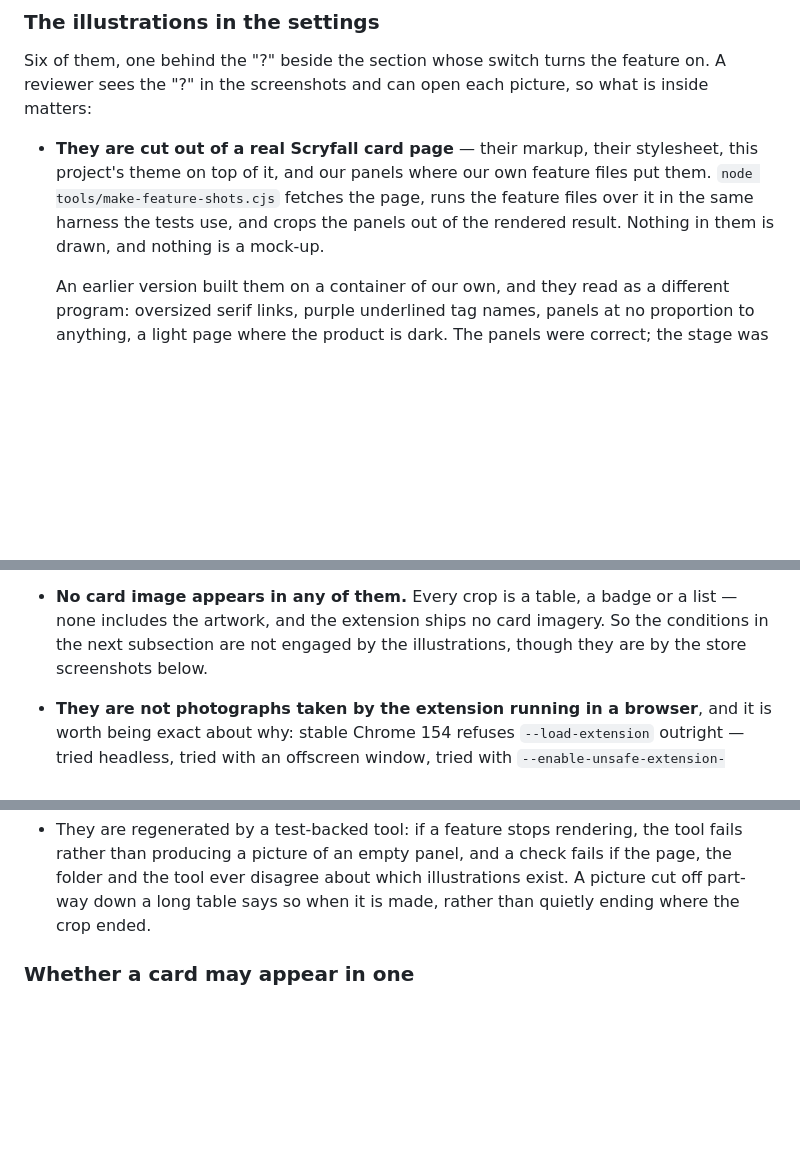
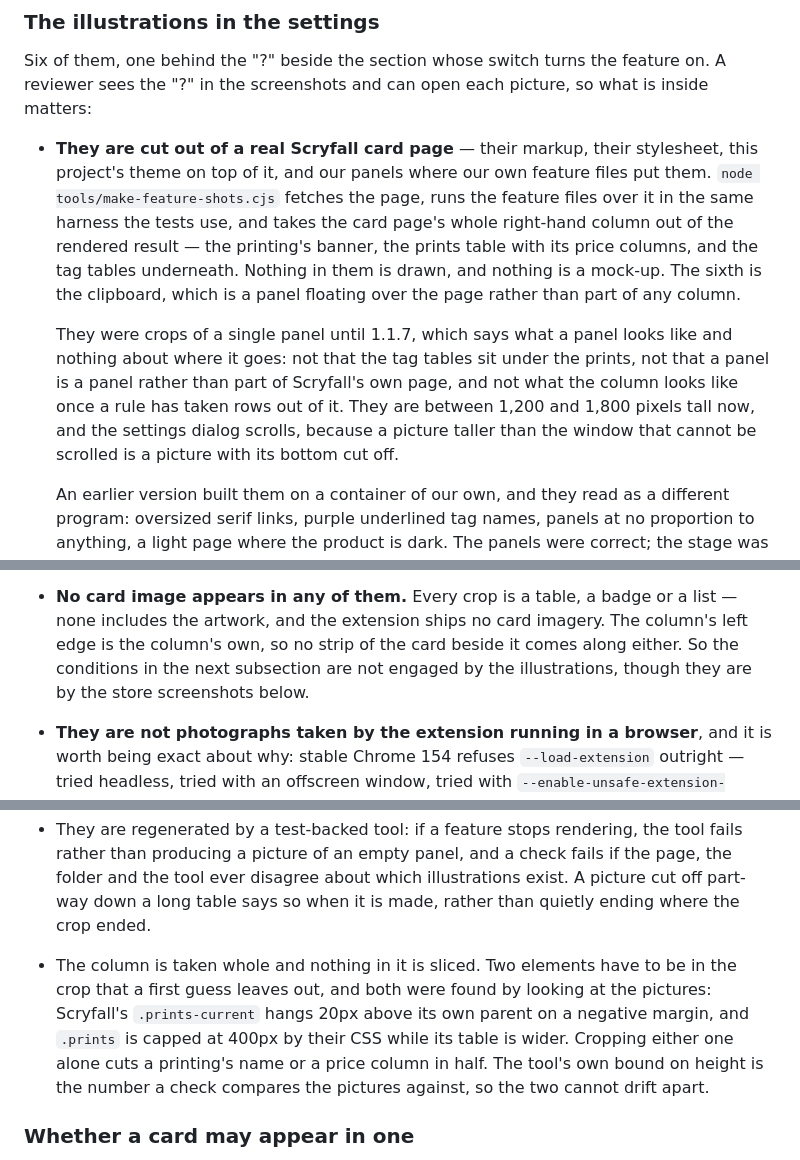
Before and after one commit to Solomag/scryfall-toolkit, a Markdown page: docs/CHROME_WEB_STORE_LISTING.md, 3 parts joined by grey strips. GitHub-like rendering; blank space fills up the shorter version.

```diff
--- a/docs/CHROME_WEB_STORE_LISTING.md
+++ b/docs/CHROME_WEB_STORE_LISTING.md
@@ -277,8 +277,18 @@ matters:
 - **They are cut out of a real Scryfall card page** — their markup, their stylesheet,
   this project's theme on top of it, and our panels where our own feature files put
   them. `node tools/make-feature-shots.cjs` fetches the page, runs the feature files
-  over it in the same harness the tests use, and crops the panels out of the rendered
-  result. Nothing in them is drawn, and nothing is a mock-up.
+  over it in the same harness the tests use, and takes the card page's whole right-hand
+  column out of the rendered result — the printing's banner, the prints table with its
+  price columns, and the tag tables underneath. Nothing in them is drawn, and nothing is a
+  mock-up. The sixth is the clipboard, which is a panel floating over the page rather than
+  part of any column.
+
+  They were crops of a single panel until 1.1.7, which says what a panel looks like and
+  nothing about where it goes: not that the tag tables sit under the prints, not that a
+  panel is a panel rather than part of Scryfall's own page, and not what the column looks
+  like once a rule has taken rows out of it. They are between 1,200 and 1,800 pixels tall
+  now, and the settings dialog scrolls, because a picture taller than the window that
+  cannot be scrolled is a picture with its bottom cut off.
 
   An earlier version built them on a container of our own, and they read as a different
   program: oversized serif links, purple underlined tag names, panels at no proportion to
@@ -292,8 +302,10 @@ matters:
   a reader cannot tell from a picture of a working feature; the fixture is now checked
   for exactly that.
 - **No card image appears in any of them.** Every crop is a table, a badge or a list —
-  none includes the artwork, and the extension ships no card imagery. So the conditions
-  in the next subsection are not engaged by the illustrations, though they are by the
+  none includes the artwork, and the extension ships no card imagery. The column's left
+  edge is the column's own, so no strip of the card beside it comes along either. So the
+  conditions in the next subsection are not engaged by the illustrations, though they are
+  by the
   store screenshots below.
 - **They are not photographs taken by the extension running in a browser**, and it is
   worth being exact about why: stable Chrome 154 refuses `--load-extension` outright —
@@ -315,6 +327,12 @@ matters:
   the folder and the tool ever disagree about which illustrations exist. A picture cut
   off part-way down a long table says so when it is made, rather than quietly ending
   where the crop ended.
+- The column is taken whole and nothing in it is sliced. Two elements have to be in the
+  crop that a first guess leaves out, and both were found by looking at the pictures:
+  Scryfall's `.prints-current` hangs 20px above its own parent on a negative margin, and
+  `.prints` is capped at 400px by their CSS while its table is wider. Cropping either one
+  alone cuts a printing's name or a price column in half. The tool's own bound on height
+  is the number a check compares the pictures against, so the two cannot drift apart.
 
 ### Whether a card may appear in one
 
```
Also changed, not shown: other parts of docs/CHROME_WEB_STORE_LISTING.md (+1 -1 lines), CHANGELOG.md (+45 -0 lines), README.md (+4 -3 lines), assets/shots/additional.png, assets/shots/hide-extra.png, assets/shots/legality.png, assets/shots/prints.png, assets/shots/tags.png, 8 other files.
